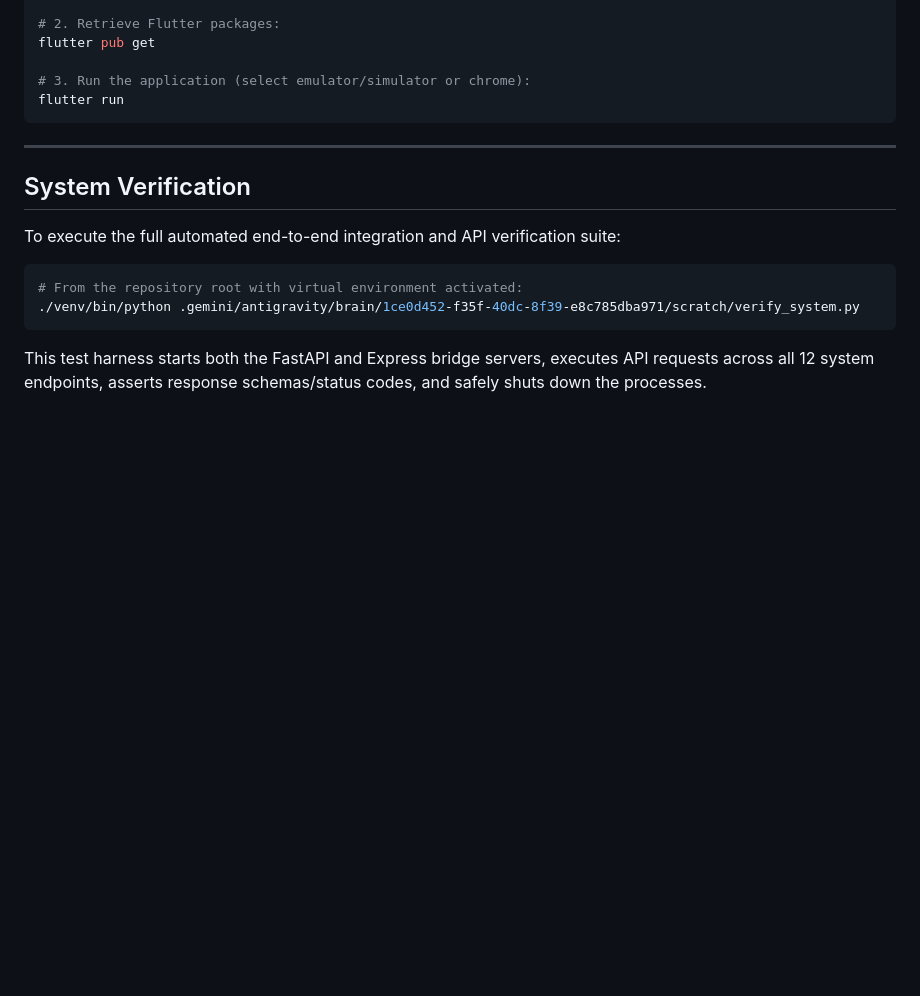
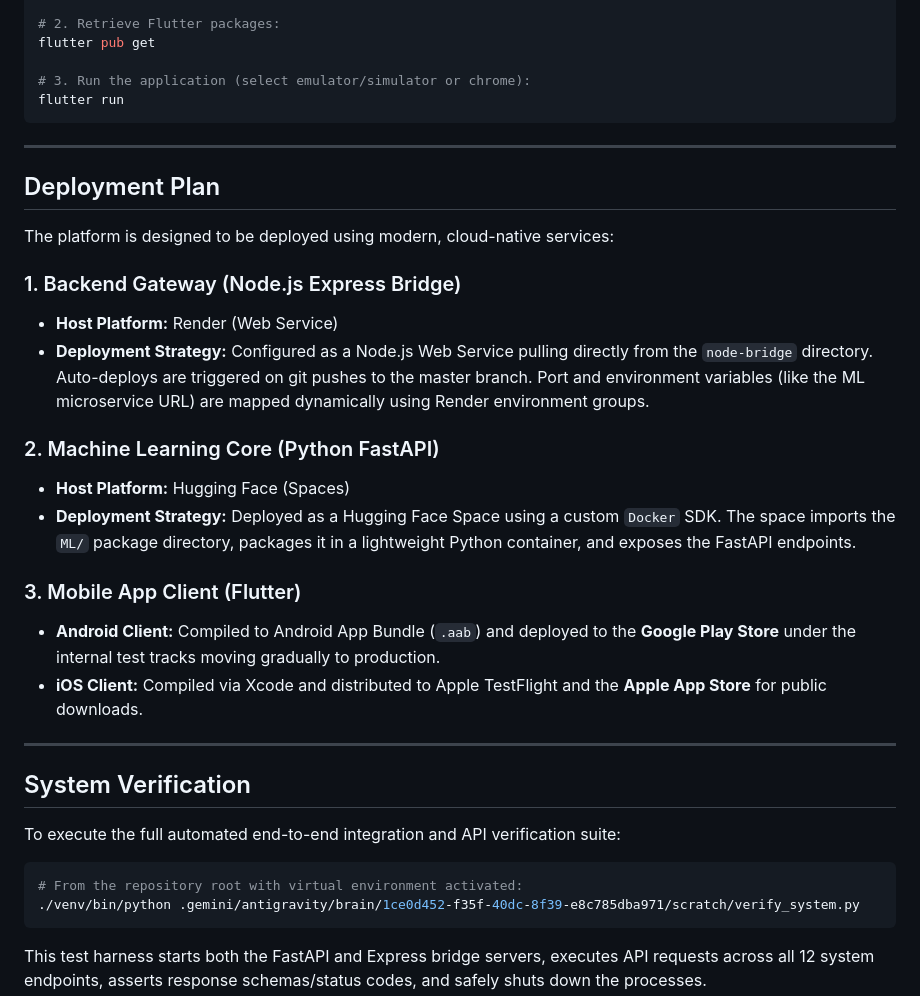
Before and after one commit to thepatrickniyo/codetyhub-app, a Markdown page: README.md, the part around the change. Drawn GitHub-style; blank space fills up the shorter version.

Commit message:
chore: added deployment plan and repo link

```diff
--- a/README.md
+++ b/README.md
@@ -162,6 +162,24 @@ flutter run
 
 ---
 
+## Deployment Plan
+
+The platform is designed to be deployed using modern, cloud-native services:
+
+### 1. Backend Gateway (Node.js Express Bridge)
+- **Host Platform:** Render (Web Service)
+- **Deployment Strategy:** Configured as a Node.js Web Service pulling directly from the `node-bridge` directory. Auto-deploys are triggered on git pushes to the master branch. Port and environment variables (like the ML microservice URL) are mapped dynamically using Render environment groups.
+
+### 2. Machine Learning Core (Python FastAPI)
+- **Host Platform:** Hugging Face (Spaces)
+- **Deployment Strategy:** Deployed as a Hugging Face Space using a custom `Docker` SDK. The space imports the `ML/` package directory, packages it in a lightweight Python container, and exposes the FastAPI endpoints.
+
+### 3. Mobile App Client (Flutter)
+- **Android Client:** Compiled to Android App Bundle (`.aab`) and deployed to the **Google Play Store** under the internal test tracks moving gradually to production.
+- **iOS Client:** Compiled via Xcode and distributed to Apple TestFlight and the **Apple App Store** for public downloads.
+
+---
+
 ## System Verification
 
 To execute the full automated end-to-end integration and API verification suite:
```
